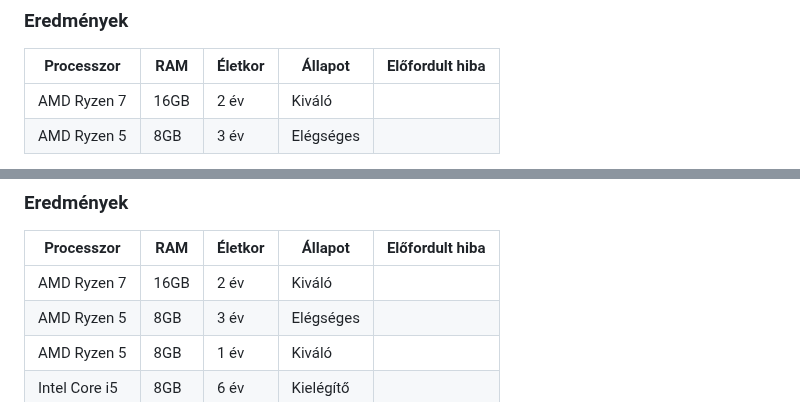
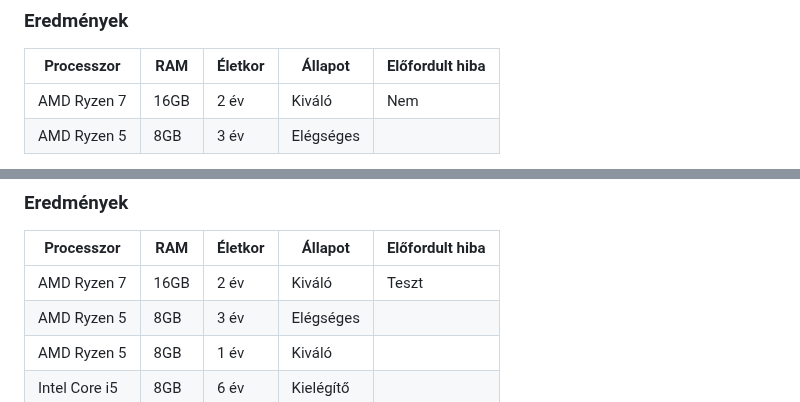
Before and after one commit to redfrog66/miniproject, a Markdown page: teszt.md, 2 parts joined by grey strips. Drawn GitHub-style.

Commit message:
teszt eredmények kitöltése

```diff
--- a/teszt.md
+++ b/teszt.md
@@ -23,7 +23,7 @@ Egyéb tesztelésre használt eszközök:
 ### Eredmények
 | Processzor | RAM  | Életkor | Állapot  |  Előfordult hiba  |
 |------------|------|---------|----------|----|
-| AMD Ryzen 7   | 16GB | 2 év    | Kiváló    |    |
+| AMD Ryzen 7   | 16GB | 2 év    | Kiváló    |  Nem  |
 | AMD Ryzen 5  | 8GB  | 3 év    | Elégséges  |    |
 
 Egyéb tesztelésre használt eszközök:
@@ -72,7 +72,7 @@ Egyéb elemek:
 ### Eredmények
 | Processzor | RAM  | Életkor | Állapot  |  Előfordult hiba  |
 |------------|------|---------|----------|----|
-| AMD Ryzen 7   | 16GB | 2 év    | Kiváló    |    |
+| AMD Ryzen 7   | 16GB | 2 év    | Kiváló    |  Teszt  |
 | AMD Ryzen 5  | 8GB  | 3 év    | Elégséges  |    |
 | AMD Ryzen 5   | 8GB | 1 év    | Kiváló    |    |
 |  Intel Core i5  | 8GB  | 6 év    | Kielégítő  |    |
```
